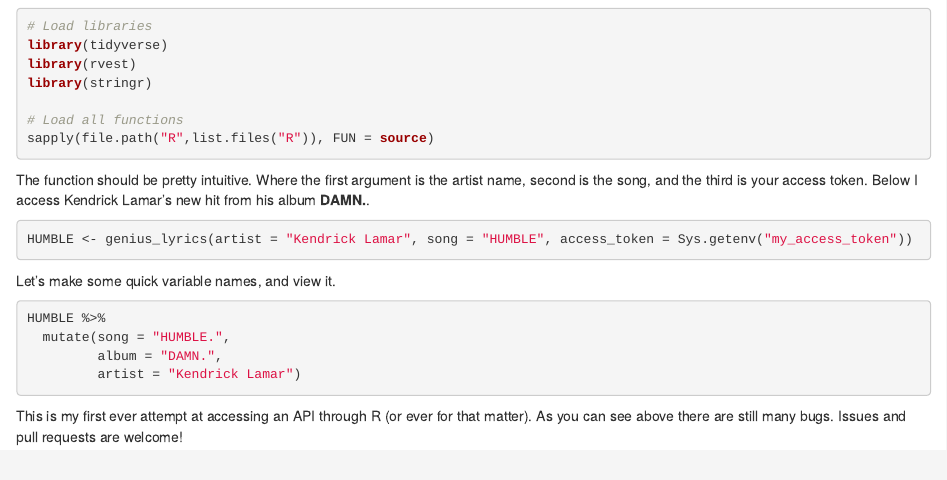
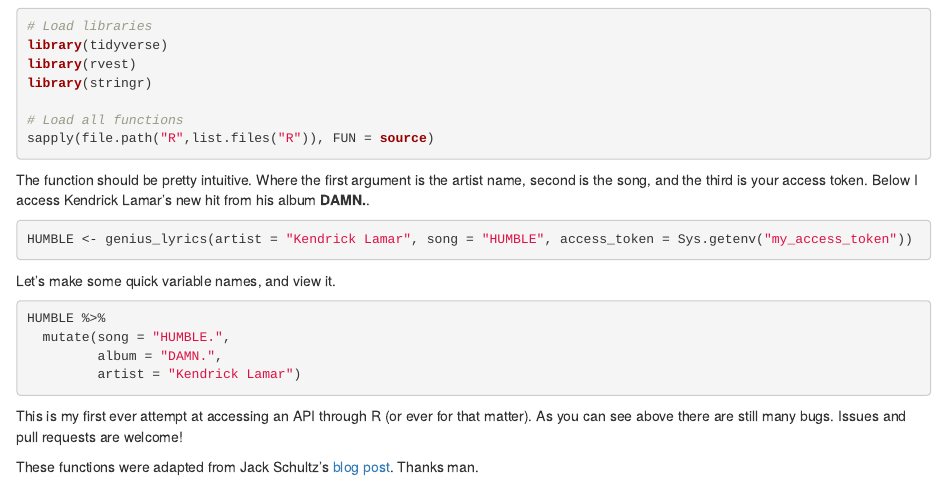
Before and after one commit to JosiahParry/genius, an R Markdown document (README.Rmd): the page in a window 1100 px wide, from 560 px down. Rendered offline with R 4.5, knitr and Pandoc, with nearby package versions; the code chunks are not run, so their results and figures are left out.

Commit message:
adding credit on bttom

````diff
--- a/README.Rmd
+++ b/README.Rmd
@@ -53,3 +53,5 @@ HUMBLE %>%
 ```
 
 This is my first ever attempt at accessing an API through R (or ever for that matter). As you can see above there are still many bugs. Issues and pull requests are welcome!
+
+These functions were adapted from Jack Schultz's [blog post](https://bigishdata.com/2016/09/27/getting-song-lyrics-from-geniuss-api-scraping/). Thanks man.
````
